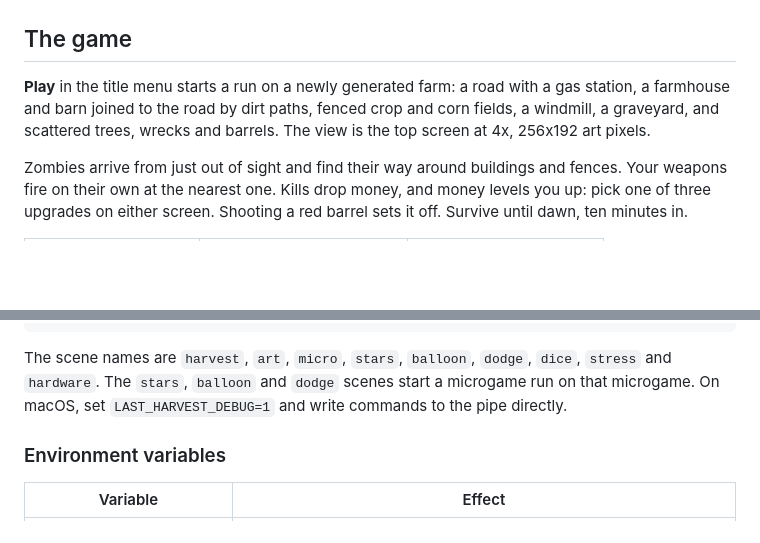
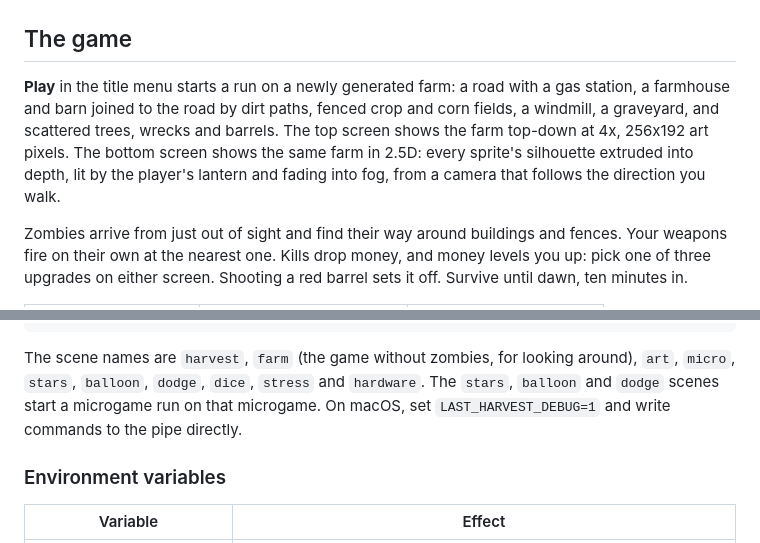
Before and after one commit to KyleJamesWalker/last-harvest, a Markdown page: README.md, 2 parts joined by grey strips. Rendered like a GitHub page; blank space fills up the shorter version.

Commit message:
docs: describe the 2.5D bottom screen and the farm scene
Made-with: Bunny

````diff
--- a/README.md
+++ b/README.md
@@ -16,7 +16,7 @@ Captured on the device with `scripts/debug.sh shot`. Each image shows the top sc
 
 ## The game
 
-**Play** in the title menu starts a run on a newly generated farm: a road with a gas station, a farmhouse and barn joined to the road by dirt paths, fenced crop and corn fields, a windmill, a graveyard, and scattered trees, wrecks and barrels. The view is the top screen at 4x, 256x192 art pixels.
+**Play** in the title menu starts a run on a newly generated farm: a road with a gas station, a farmhouse and barn joined to the road by dirt paths, fenced crop and corn fields, a windmill, a graveyard, and scattered trees, wrecks and barrels. The top screen shows the farm top-down at 4x, 256x192 art pixels. The bottom screen shows the same farm in 2.5D: every sprite's silhouette extruded into depth, lit by the player's lantern and fading into fog, from a camera that follows the direction you walk.
 
 Zombies arrive from just out of sight and find their way around buildings and fences. Your weapons fire on their own at the nearest one. Kills drop money, and money levels you up: pick one of three upgrades on either screen. Shooting a red barrel sets it off. Survive until dawn, ten minutes in.
 
@@ -133,7 +133,7 @@ scripts/debug.sh panic                      # crash on purpose to test crash.log
 scripts/debug.sh logs                       # follow the game log, with a perf line each second
 ```
 
-The scene names are `harvest`, `art`, `micro`, `stars`, `balloon`, `dodge`, `dice`, `stress` and `hardware`. The `stars`, `balloon` and `dodge` scenes start a microgame run on that microgame. On macOS, set `LAST_HARVEST_DEBUG=1` and write commands to the pipe directly.
+The scene names are `harvest`, `farm` (the game without zombies, for looking around), `art`, `micro`, `stars`, `balloon`, `dodge`, `dice`, `stress` and `hardware`. The `stars`, `balloon` and `dodge` scenes start a microgame run on that microgame. On macOS, set `LAST_HARVEST_DEBUG=1` and write commands to the pipe directly.
 
 ### Environment variables
 
````
